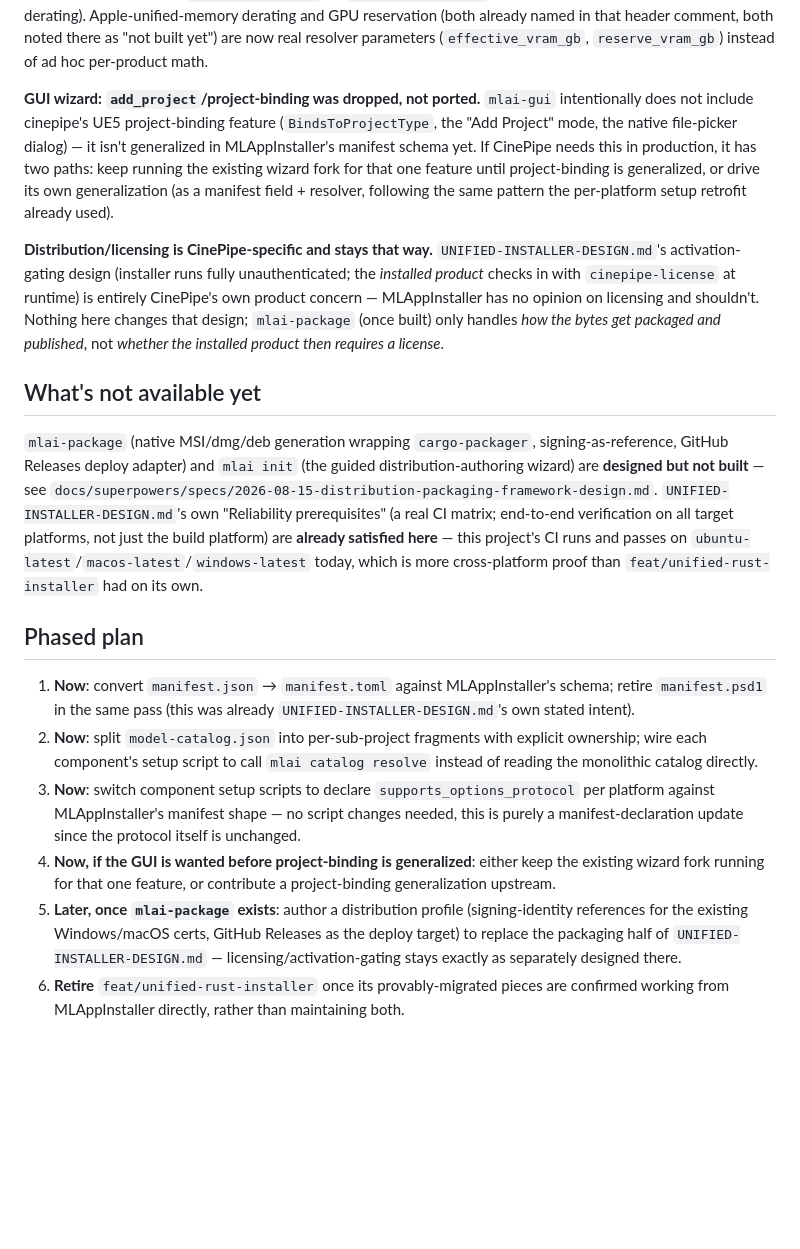
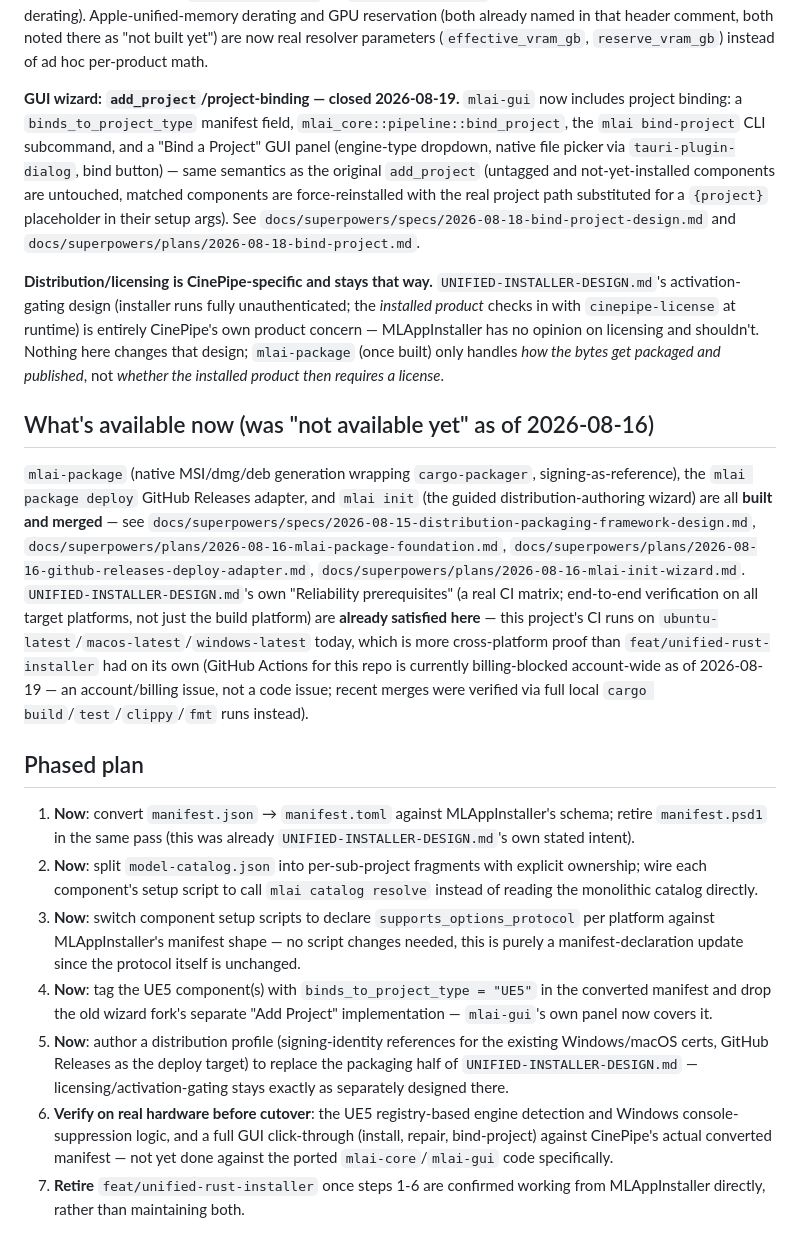
Before and after one commit to Trusted-Autonomy/MLAppInstaller, a Markdown page: docs/migration/cinepipe-installer-migration.md, the part around one of its changes. Rendered like a GitHub page; blank space fills up the shorter version.

```diff
--- a/docs/migration/cinepipe-installer-migration.md
+++ b/docs/migration/cinepipe-installer-migration.md
@@ -42,19 +62,20 @@ notes = "recommended baseline"
 
 `cinepipe-warden` (or any future sub-project) can then own its own purposes without needing write access to `cinepipe-stories`'s fragment, and `mlai catalog resolve`'s merge step hard-errors if two fragments ever disagree on the same purpose again — the exact bug class `model-catalog.json`'s header comment documents already happening once (`cinepipe-stories` vs. `cinepipe-director` disagreeing on Apple Silicon VRAM-derating). Apple-unified-memory derating and GPU reservation (both already named in that header comment, both noted there as "not built yet") are now real resolver parameters (`effective_vram_gb`, `reserve_vram_gb`) instead of ad hoc per-product math.
 
-**GUI wizard: `add_project`/project-binding was dropped, not ported.** `mlai-gui` intentionally does not include cinepipe's UE5 project-binding feature (`BindsToProjectType`, the "Add Project" mode, the native file-picker dialog) — it isn't generalized in MLAppInstaller's manifest schema yet. If CinePipe needs this in production, it has two paths: keep running the existing wizard fork for that one feature until project-binding is generalized, or drive its own generalization (as a manifest field + resolver, following the same pattern the per-platform setup retrofit already used).
+**GUI wizard: `add_project`/project-binding — closed 2026-08-19.** `mlai-gui` now includes project binding: a `binds_to_project_type` manifest field, `mlai_core::pipeline::bind_project`, the `mlai bind-project` CLI subcommand, and a "Bind a Project" GUI panel (engine-type dropdown, native file picker via `tauri-plugin-dialog`, bind button) — same semantics as the original `add_project` (untagged and not-yet-installed components are untouched, matched components are force-reinstalled with the real project path substituted for a `{project}` placeholder in their setup args). See `docs/superpowers/specs/2026-08-18-bind-project-design.md` and `docs/superpowers/plans/2026-08-18-bind-project.md`.
 
 **Distribution/licensing is CinePipe-specific and stays that way.** `UNIFIED-INSTALLER-DESIGN.md`'s activation-gating design (installer runs fully unauthenticated; the *installed product* checks in with `cinepipe-license` at runtime) is entirely CinePipe's own product concern — MLAppInstaller has no opinion on licensing and shouldn't. Nothing here changes that design; `mlai-package` (once built) only handles *how the bytes get packaged and published*, not *whether the installed product then requires a license*.
 
-## What's not available yet
+## What's available now (was "not available yet" as of 2026-08-16)
 
-`mlai-package` (native MSI/dmg/deb generation wrapping `cargo-packager`, signing-as-reference, GitHub Releases deploy adapter) and `mlai init` (the guided distribution-authoring wizard) are **designed but not built** — see `docs/superpowers/specs/2026-08-15-distribution-packaging-framework-design.md`. `UNIFIED-INSTALLER-DESIGN.md`'s own "Reliability prerequisites" (a real CI matrix; end-to-end verification on all target platforms, not just the build platform) are **already satisfied here** — this project's CI runs and passes on `ubuntu-latest`/`macos-latest`/`windows-latest` today, which is more cross-platform proof than `feat/unified-rust-installer` had on its own.
+`mlai-package` (native MSI/dmg/deb generation wrapping `cargo-packager`, signing-as-reference), the `mlai package deploy` GitHub Releases adapter, and `mlai init` (the guided distribution-authoring wizard) are all **built and merged** — see `docs/superpowers/specs/2026-08-15-distribution-packaging-framework-design.md`, `docs/superpowers/plans/2026-08-16-mlai-package-foundation.md`, `docs/superpowers/plans/2026-08-16-github-releases-deploy-adapter.md`, `docs/superpowers/plans/2026-08-16-mlai-init-wizard.md`. `UNIFIED-INSTALLER-DESIGN.md`'s own "Reliability prerequisites" (a real CI matrix; end-to-end verification on all target platforms, not just the build platform) are **already satisfied here** — this project's CI runs on `ubuntu-latest`/`macos-latest`/`windows-latest` today, which is more cross-platform proof than `feat/unified-rust-installer` had on its own (GitHub Actions for this repo is currently billing-blocked account-wide as of 2026-08-19 — an account/billing issue, not a code issue; recent merges were verified via full local `cargo build`/`test`/`clippy`/`fmt` runs instead).
 
 ## Phased plan
 
 1. **Now**: convert `manifest.json` → `manifest.toml` against MLAppInstaller's schema; retire `manifest.psd1` in the same pass (this was already `UNIFIED-INSTALLER-DESIGN.md`'s own stated intent).
 2. **Now**: split `model-catalog.json` into per-sub-project fragments with explicit ownership; wire each component's setup script to call `mlai catalog resolve` instead of reading the monolithic catalog directly.
 3. **Now**: switch component setup scripts to declare `supports_options_protocol` per platform against MLAppInstaller's manifest shape — no script changes needed, this is purely a manifest-declaration update since the protocol itself is unchanged.
-4. **Now, if the GUI is wanted before project-binding is generalized**: either keep the existing wizard fork running for that one feature, or contribute a project-binding generalization upstream.
-5. **Later, once `mlai-package` exists**: author a distribution profile (signing-identity references for the existing Windows/macOS certs, GitHub Releases as the deploy target) to replace the packaging half of `UNIFIED-INSTALLER-DESIGN.md` — licensing/activation-gating stays exactly as separately designed there.
-6. **Retire** `feat/unified-rust-installer` once its provably-migrated pieces are confirmed working from MLAppInstaller directly, rather than maintaining both.
+4. **Now**: tag the UE5 component(s) with `binds_to_project_type = "UE5"` in the converted manifest and drop the old wizard fork's separate "Add Project" implementation — `mlai-gui`'s own panel now covers it.
+5. **Now**: author a distribution profile (signing-identity references for the existing Windows/macOS certs, GitHub Releases as the deploy target) to replace the packaging half of `UNIFIED-INSTALLER-DESIGN.md` — licensing/activation-gating stays exactly as separately designed there.
+6. **Verify on real hardware before cutover**: the UE5 registry-based engine detection and Windows console-suppression logic, and a full GUI click-through (install, repair, bind-project) against CinePipe's actual converted manifest — not yet done against the ported `mlai-core`/`mlai-gui` code specifically.
+7. **Retire** `feat/unified-rust-installer` once steps 1-6 are confirmed working from MLAppInstaller directly, rather than maintaining both.
```
Also changed, not shown: other parts of docs/migration/cinepipe-installer-migration.md (+21 -1 lines), docs/migration/ta-migration.md (+12 -8 lines).
